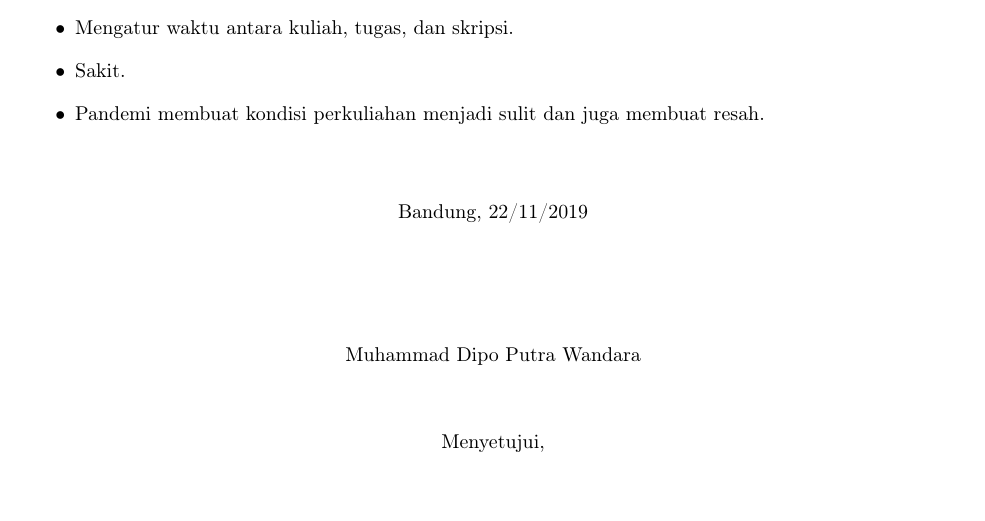
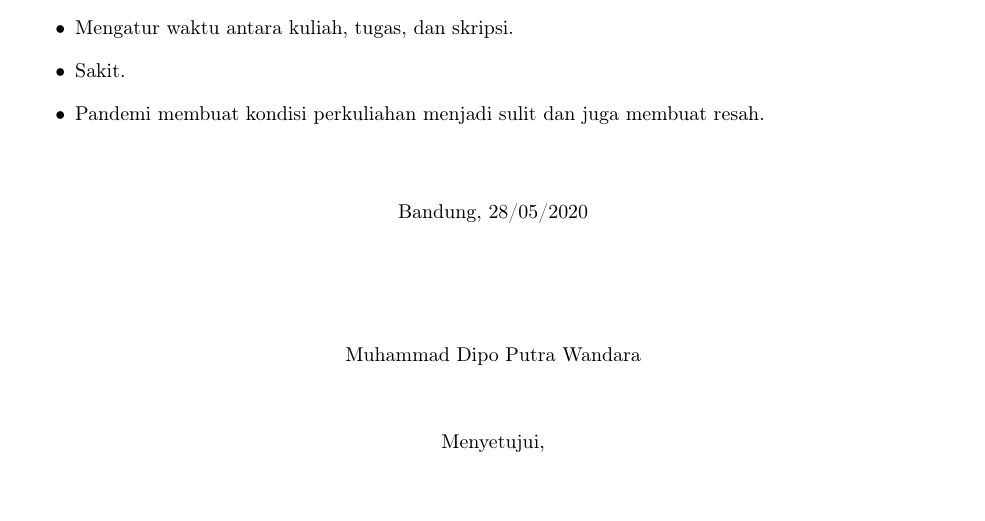
Before and after one commit to muhammaddipo/skripsi2, a LaTeX document (ProgressReport/Progress report v44.tex): part of page 25 of 25, cut so that both start at the same text. Compiled offline with pdfLaTeX.

Commit message:
ganti tanggal

```diff
--- a/ProgressReport/Progress report v44.tex
+++ b/ProgressReport/Progress report v44.tex
@@ -28,7 +28,7 @@
 %ISILAH DATA BERIKUT INI:
 \newcommand{\nama}{Muhammad Dipo Putra Wandara}
 \newcommand{\@npm}{2016730091}
-\newcommand{\tanggal}{22/11/2019} %Tanggal pembuatan dokumen
+\newcommand{\tanggal}{28/05/2020} %Tanggal pembuatan dokumen
 \newcommand{\@judultopik}{Pengujian Berbasis \textit{Behavior Specification}} % Judul/topik anda
 \newcommand{\kodetopik}{RCP4702}
 \newcommand{\jumpemb}{1} % Jumlah pembimbing, 1 atau 2
```
Also changed, not shown: ProgressReport/Progress report v44.pdf, 1 other file.
